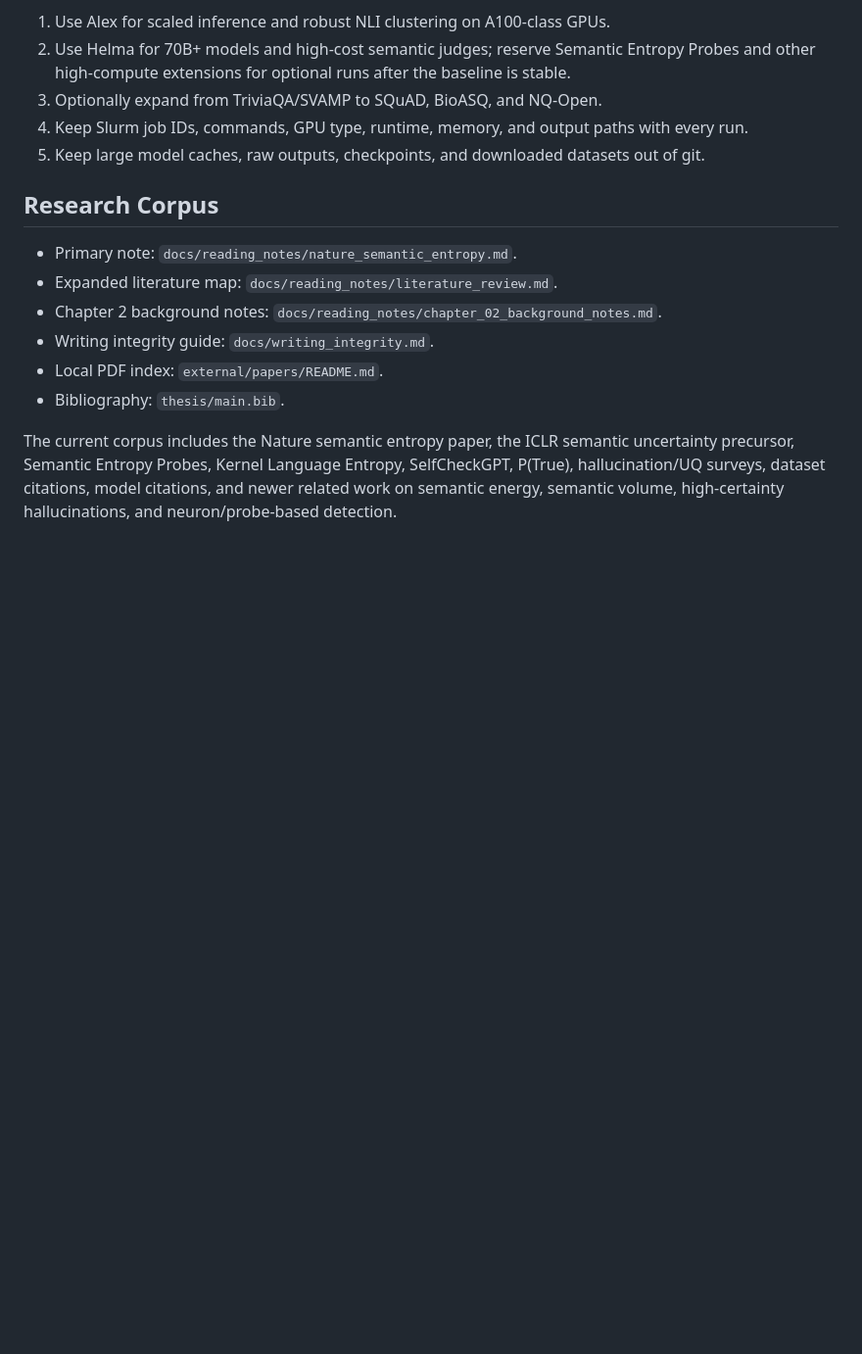
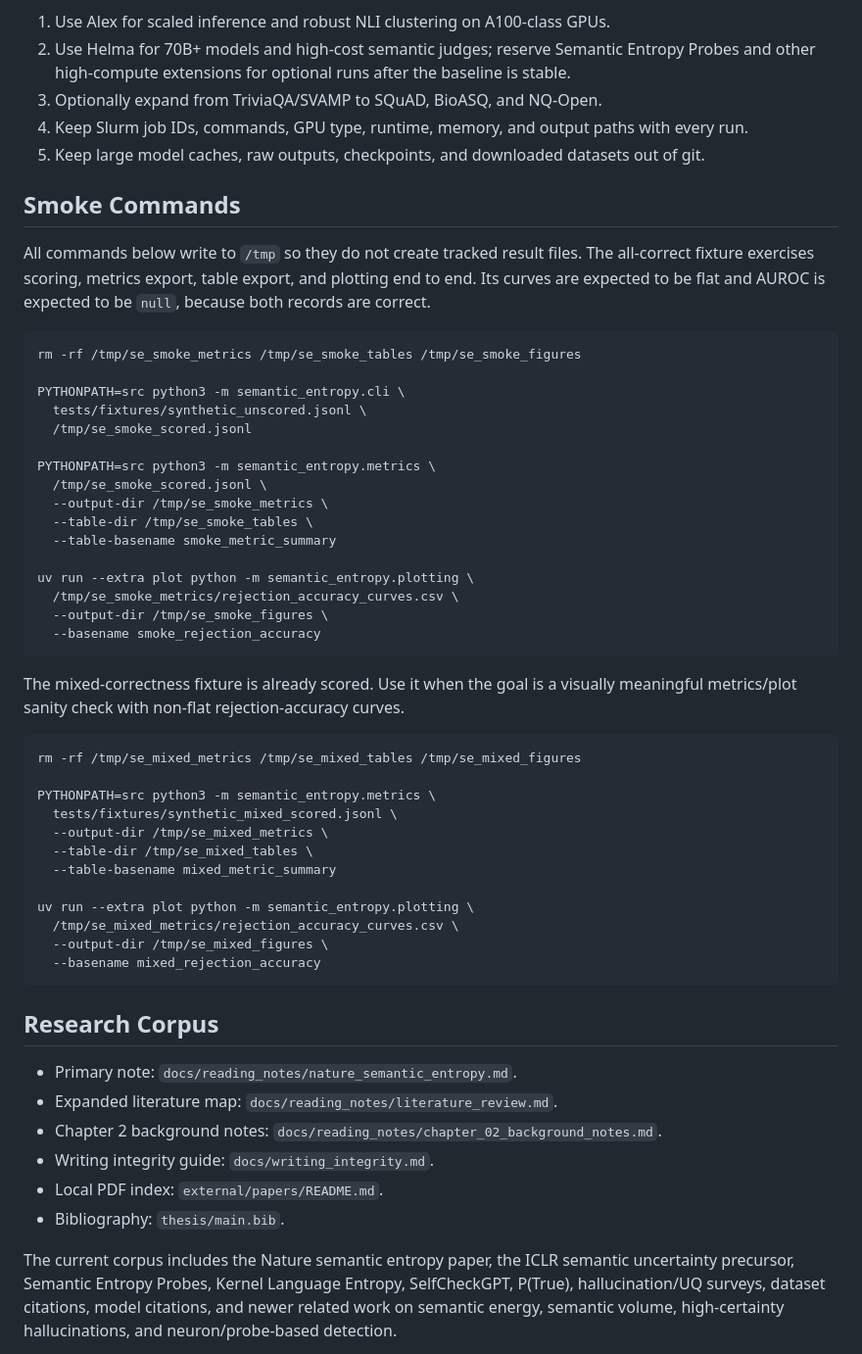
Before and after one commit to D3prave/thesis, a Markdown page: README.md, the part around the change. Shown at 98% size. GitHub-like rendering; blank space fills up the shorter version.

Commit message:
Document smoke command workflow

````diff
--- a/README.md
+++ b/README.md
@@ -50,6 +50,51 @@ Phase 2: NHR@FAU HPC scaling
 4. Keep Slurm job IDs, commands, GPU type, runtime, memory, and output paths with every run.
 5. Keep large model caches, raw outputs, checkpoints, and downloaded datasets out of git.
 
+## Smoke Commands
+
+All commands below write to `/tmp` so they do not create tracked result files.
+The all-correct fixture exercises scoring, metrics export, table export, and
+plotting end to end. Its curves are expected to be flat and AUROC is expected
+to be `null`, because both records are correct.
+
+```sh
+rm -rf /tmp/se_smoke_metrics /tmp/se_smoke_tables /tmp/se_smoke_figures
+
+PYTHONPATH=src python3 -m semantic_entropy.cli \
+  tests/fixtures/synthetic_unscored.jsonl \
+  /tmp/se_smoke_scored.jsonl
+
+PYTHONPATH=src python3 -m semantic_entropy.metrics \
+  /tmp/se_smoke_scored.jsonl \
+  --output-dir /tmp/se_smoke_metrics \
+  --table-dir /tmp/se_smoke_tables \
+  --table-basename smoke_metric_summary
+
+uv run --extra plot python -m semantic_entropy.plotting \
+  /tmp/se_smoke_metrics/rejection_accuracy_curves.csv \
+  --output-dir /tmp/se_smoke_figures \
+  --basename smoke_rejection_accuracy
+```
+
+The mixed-correctness fixture is already scored. Use it when the goal is a
+visually meaningful metrics/plot sanity check with non-flat rejection-accuracy
+curves.
+
+```sh
+rm -rf /tmp/se_mixed_metrics /tmp/se_mixed_tables /tmp/se_mixed_figures
+
+PYTHONPATH=src python3 -m semantic_entropy.metrics \
+  tests/fixtures/synthetic_mixed_scored.jsonl \
+  --output-dir /tmp/se_mixed_metrics \
+  --table-dir /tmp/se_mixed_tables \
+  --table-basename mixed_metric_summary
+
+uv run --extra plot python -m semantic_entropy.plotting \
+  /tmp/se_mixed_metrics/rejection_accuracy_curves.csv \
+  --output-dir /tmp/se_mixed_figures \
+  --basename mixed_rejection_accuracy
+```
+
 ## Research Corpus
 
 - Primary note: `docs/reading_notes/nature_semantic_entropy.md`.
````
